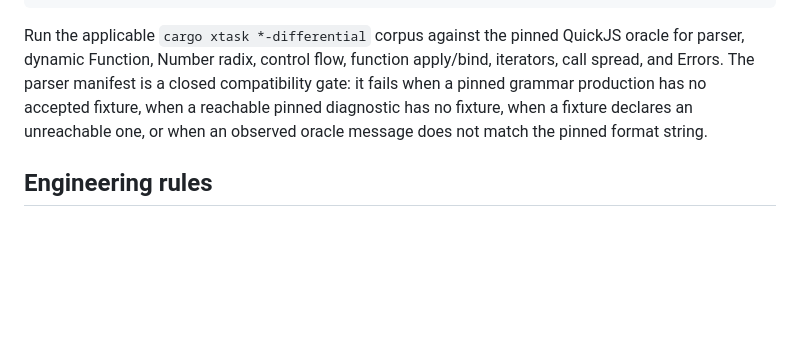
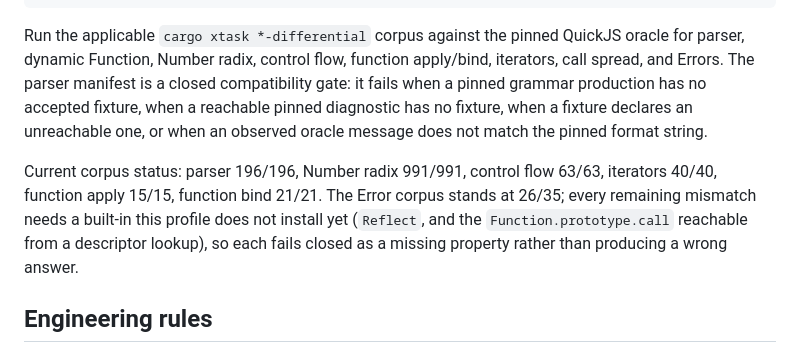
Before and after one commit to fusordev/fusor, a Markdown page: PORTING.md, the part around the change. Drawn GitHub-style; blank space fills up the shorter version.

Commit message:
docs: record the current differential corpus status

```diff
--- a/PORTING.md
+++ b/PORTING.md
@@ -270,6 +270,13 @@ accepted fixture, when a reachable pinned diagnostic has no fixture, when a
 fixture declares an unreachable one, or when an observed oracle message does not
 match the pinned format string.
 
+Current corpus status: parser 196/196, Number radix 991/991, control flow 63/63,
+iterators 40/40, function apply 15/15, function bind 21/21. The Error corpus
+stands at 26/35; every remaining mismatch needs a built-in this profile does not
+install yet (`Reflect`, and the `Function.prototype.call` reachable from a
+descriptor lookup), so each fails closed as a missing property rather than
+producing a wrong answer.
+
 ## Engineering rules
 
 1. Preserve observable ECMAScript behavior, not QuickJS private representation.
```
